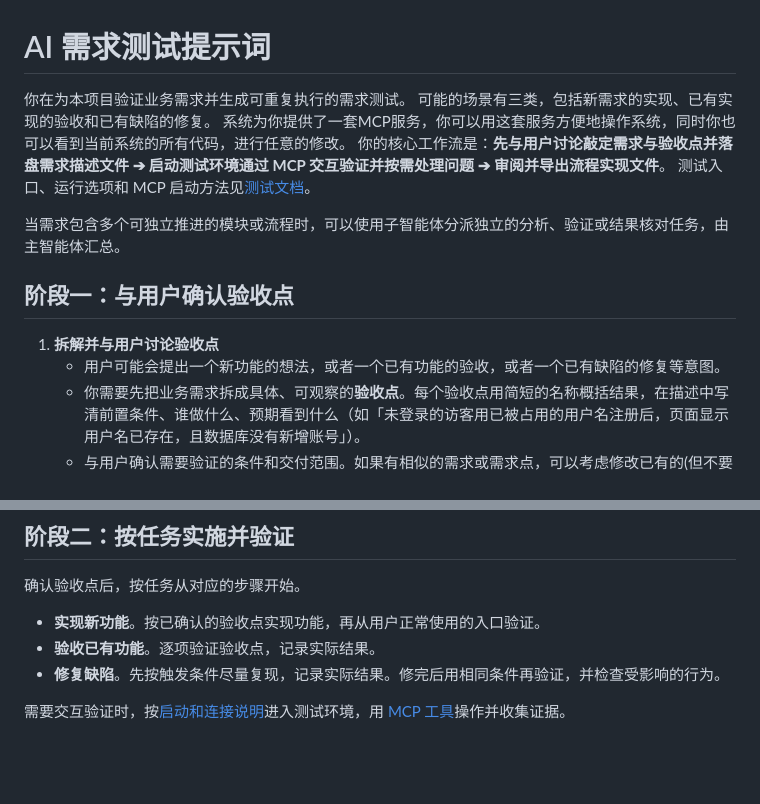
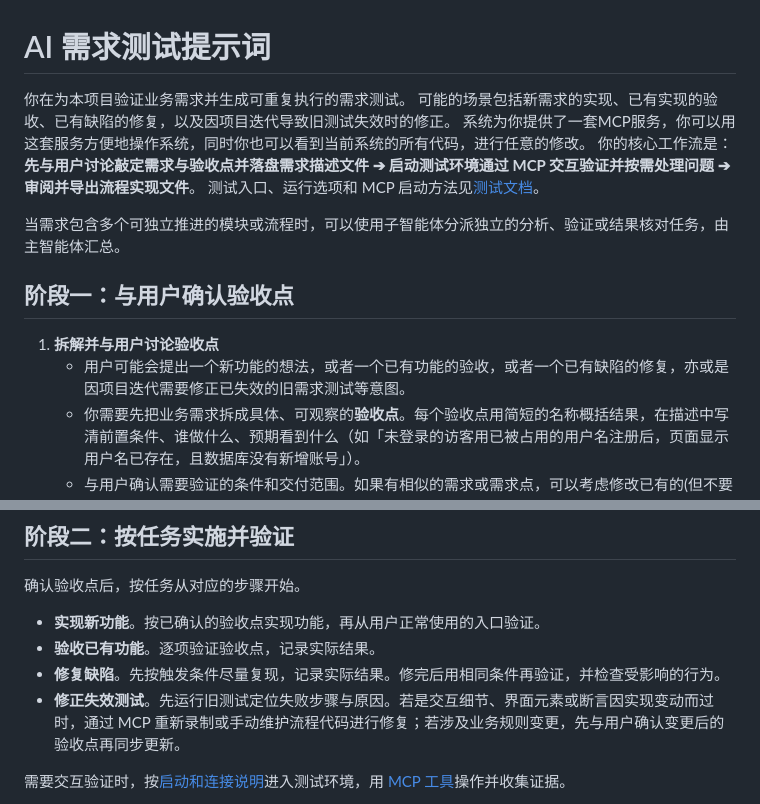
Before and after one commit to lsby/android-smb, a Markdown page: doc/framework/requirement-test-ai.md, 2 parts joined by grey strips. GitHub-like rendering; blank space fills up the shorter version.

Commit message:
docs: 在需求测试 AI 提示词中补充旧测试修正场景

```diff
--- a/doc/framework/requirement-test-ai.md
+++ b/doc/framework/requirement-test-ai.md
@@ -1,7 +1,7 @@
 # AI 需求测试提示词
 
 你在为本项目验证业务需求并生成可重复执行的需求测试。
-可能的场景有三类，包括新需求的实现、已有实现的验收和已有缺陷的修复。
+可能的场景包括新需求的实现、已有实现的验收、已有缺陷的修复，以及因项目迭代导致旧测试失效时的修正。
 系统为你提供了一套MCP服务，你可以用这套服务方便地操作系统，同时你也可以看到当前系统的所有代码，进行任意的修改。
 你的核心工作流是：**先与用户讨论敲定需求与验收点并落盘需求描述文件 ➔ 启动测试环境通过 MCP 交互验证并按需处理问题 ➔ 审阅并导出流程实现文件**。
 测试入口、运行选项和 MCP 启动方法见[测试文档](testing.md)。
@@ -11,7 +11,7 @@
 ## 阶段一：与用户确认验收点
 
 1. **拆解并与用户讨论验收点**
-   - 用户可能会提出一个新功能的想法，或者一个已有功能的验收，或者一个已有缺陷的修复等意图。
+   - 用户可能会提出一个新功能的想法，或者一个已有功能的验收，或者一个已有缺陷的修复，亦或是因项目迭代需要修正已失效的旧需求测试等意图。
    - 你需要先把业务需求拆成具体、可观察的**验收点**。每个验收点用简短的名称概括结果，在描述中写清前置条件、谁做什么、预期看到什么（如「未登录的访客用已被占用的用户名注册后，页面显示用户名已存在，且数据库没有新增账号」）。
    - 与用户确认需要验证的条件和交付范围。如果有相似的需求或需求点，可以考虑修改已有的(但不要尝试复用需求点的测试逻辑-即流程，因为流程是自动生成的)，而不是每次都创建新的。
 2. **按需更新需求描述文件**
@@ -40,6 +40,7 @@ export let 业务需求 = new 需求({
 - **实现新功能**。按已确认的验收点实现功能，再从用户正常使用的入口验证。
 - **验收已有功能**。逐项验证验收点，记录实际结果。
 - **修复缺陷**。先按触发条件尽量复现，记录实际结果。修完后用相同条件再验证，并检查受影响的行为。
+- **修正失效测试**。先运行旧测试定位失败步骤与原因。若是交互细节、界面元素或断言因实现变动而过时，通过 MCP 重新录制或手动维护流程代码进行修复；若涉及业务规则变更，先与用户确认变更后的验收点再同步更新。
 
 需要交互验证时，按[启动和连接说明](testing.md#启动和连接)进入测试环境，用 [MCP 工具](testing.md#工具与录制)操作并收集证据。
 
```
